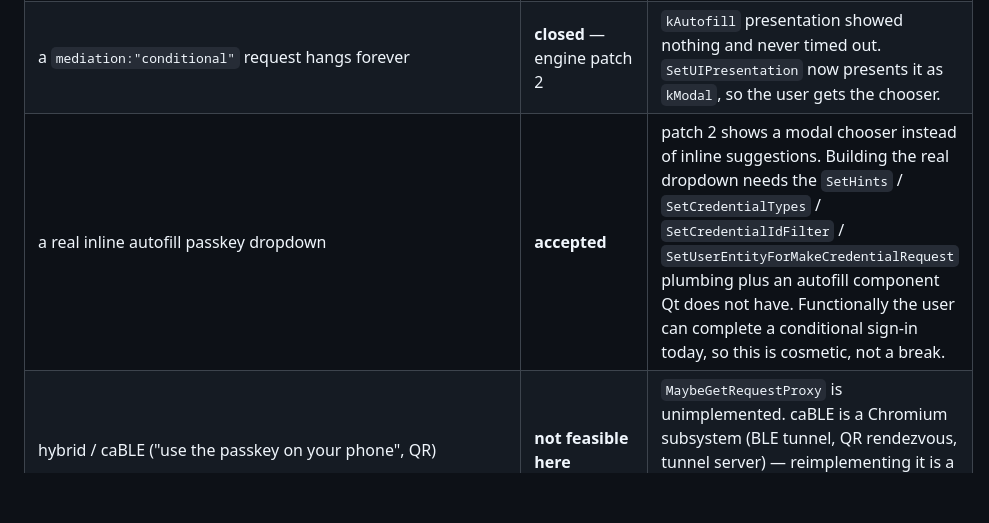
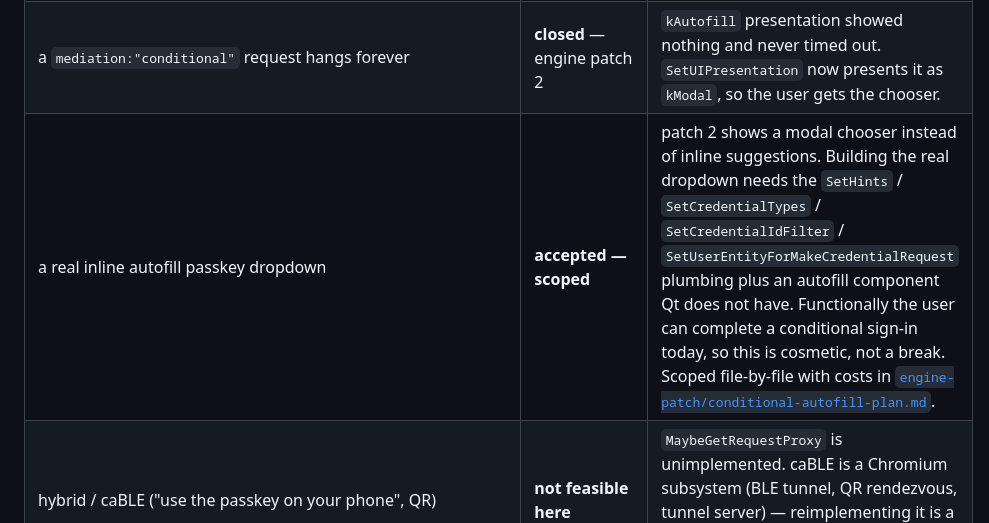
Before and after one commit to Maximilian-Maag/omarchy-qutebrowser, a Markdown page: docs/implementation-gaps.md, the part around the change. GitHub-like rendering; blank space fills up the shorter version.

```diff
--- a/docs/implementation-gaps.md
+++ b/docs/implementation-gaps.md
@@ -26,7 +26,7 @@ grep -rn 'NOTIMPLEMENTED()' "$SRC" --include=*.cpp | grep -v /3rdparty/
 |---|---|---|
 | `isUserVerifyingPlatformAuthenticatorAvailable()` returns `false` | **closed** — engine patch 1 | pages concluded "no passkeys" and never started a ceremony. `WebAuthenticationDelegateQt` now answers `true`. |
 | a `mediation:"conditional"` request hangs forever | **closed** — engine patch 2 | `kAutofill` presentation showed nothing and never timed out. `SetUIPresentation` now presents it as `kModal`, so the user gets the chooser. |
-| a real inline autofill passkey dropdown | **accepted** | patch 2 shows a modal chooser instead of inline suggestions. Building the real dropdown needs the `SetHints` / `SetCredentialTypes` / `SetCredentialIdFilter` / `SetUserEntityForMakeCredentialRequest` plumbing plus an autofill component Qt does not have. Functionally the user can complete a conditional sign-in today, so this is cosmetic, not a break. |
+| a real inline autofill passkey dropdown | **accepted — scoped** | patch 2 shows a modal chooser instead of inline suggestions. Building the real dropdown needs the `SetHints` / `SetCredentialTypes` / `SetCredentialIdFilter` / `SetUserEntityForMakeCredentialRequest` plumbing plus an autofill component Qt does not have. Functionally the user can complete a conditional sign-in today, so this is cosmetic, not a break. Scoped file-by-file with costs in [`engine-patch/conditional-autofill-plan.md`](engine-patch/conditional-autofill-plan.md). |
 | hybrid / caBLE ("use the passkey on your phone", QR) | **not feasible here** | `MaybeGetRequestProxy` is unimplemented. caBLE is a Chromium subsystem (BLE tunnel, QR rendezvous, tunnel server) — reimplementing it is a project in its own right, not a plugin gap. A security key works without it. |
 | platform-authenticator discovery / biometric enrolment (`CreatePlatformDiscoveries`, `ConfigureDiscoveries`, `OnSampleCollected`, `StartBioEnrollment`) | **not feasible / N-A** | Linux has no *platform* authenticator, so there is nothing to discover or enrol. This is the interface a genuine Linux platform authenticator would implement — the place the fingerprint-gated backend of `omarchy-passkey-broker` would plug in *if* it were to become a platform authenticator instead of a browser bridge. Out of scope for the browser plugin. |
 | passkey-store signalling (`SignalAllAcceptedCredentials`, `UpdateUserPasskeys`, `PasskeyUnrecognized`); `BrowserProvidedPasskeysAvailable` = false | **accepted — correct as-is** | Qt has no credential store or cloud keychain, so there is nothing to signal and `false` is truthful. Implementing them would be faking a feature. Relevant only if a real store is added. |
```
Also changed, not shown: docs/engine-patch/conditional-autofill-plan.md (added, +80 -0 lines).
